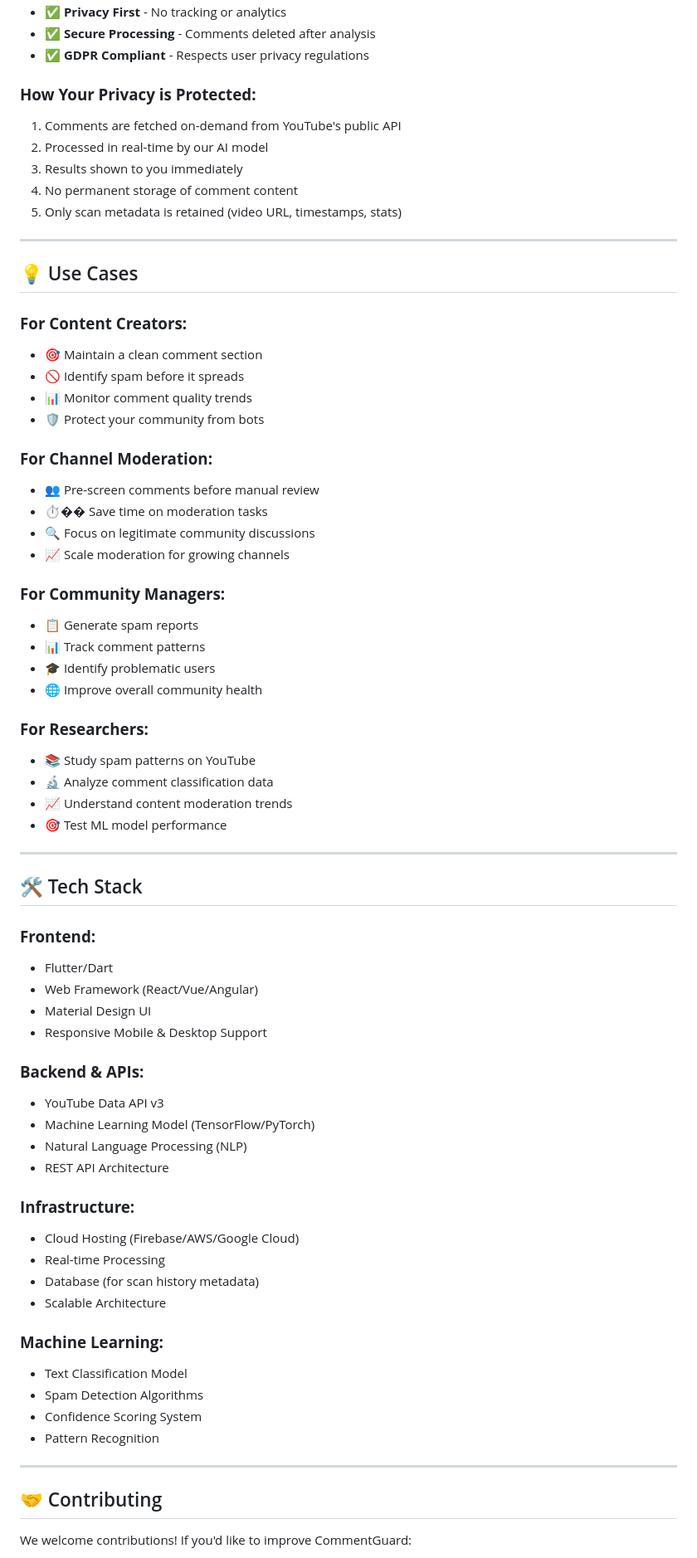
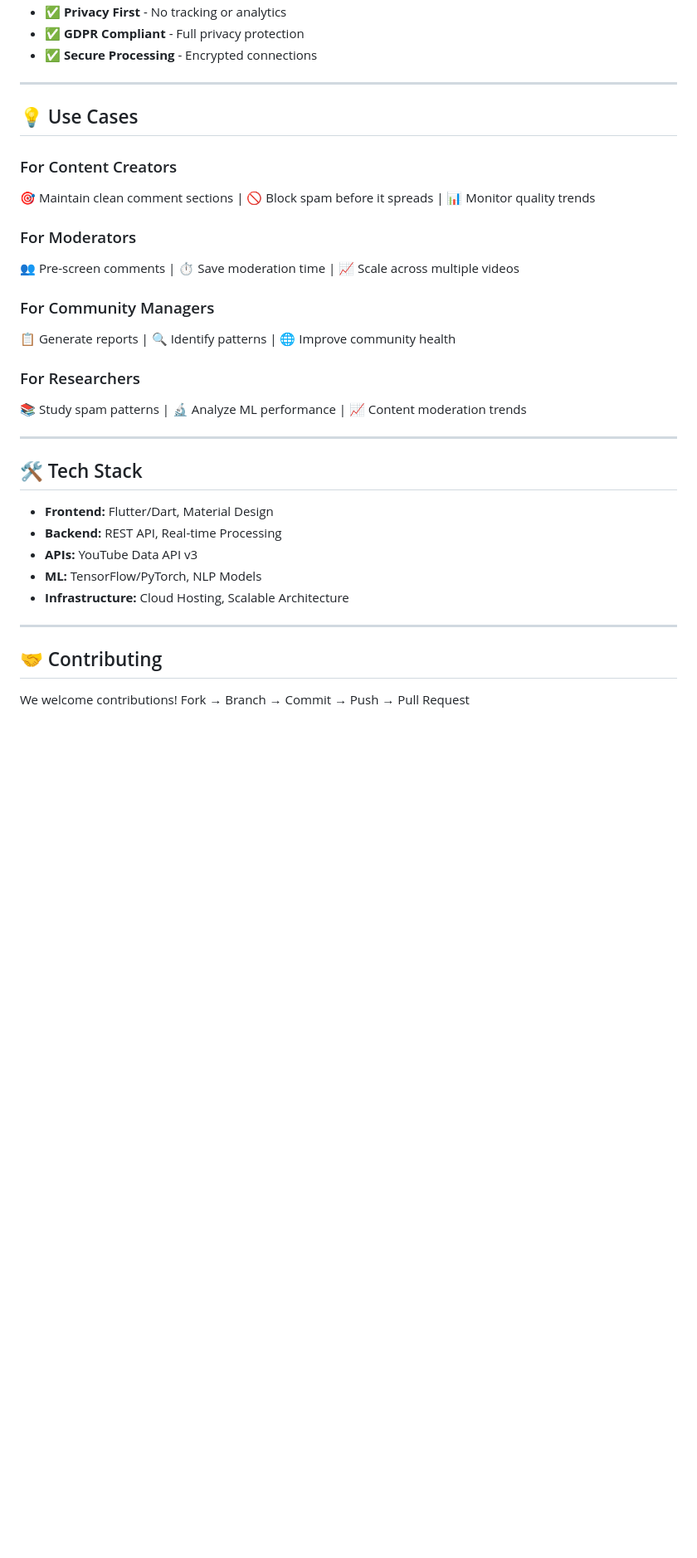
Before and after one commit to swastikabarman/Youtube_Spam_Comments_Detention, a Markdown page: README.md, the part around one of its changes. Shown at 83% size. Drawn GitHub-style; blank space fills up the shorter version.

```diff
--- a/README.md
+++ b/README.md
@@ -385,74 +382,36 @@ Make moderation decisions
 - ✅ **Privacy First** - No tracking or analytics
-- ✅ **Secure Processing** - Comments deleted after analysis
-- ✅ **GDPR Compliant** - Respects user privacy regulations
-
-### **How Your Privacy is Protected:**
-
-1. Comments are fetched on-demand from YouTube's public API
-2. Processed in real-time by our AI model
-3. Results shown to you immediately
-4. No permanent storage of comment content
-5. Only scan metadata is retained (video URL, timestamps, stats)
+- ✅ **GDPR Compliant** - Full privacy protection
+- ✅ **Secure Processing** - Encrypted connections
 
 ---
 
 ## 💡 Use Cases
 
-### **For Content Creators:**
-- 🎯 Maintain a clean comment section
-- 🚫 Identify spam before it spreads
-- 📊 Monitor comment quality trends
-- 🛡️ Protect your community from bots
+### For Content Creators
+🎯 Maintain clean comment sections | 🚫 Block spam before it spreads | 📊 Monitor quality trends
 
-### **For Channel Moderation:**
-- 👥 Pre-screen comments before manual review
-- ⏱�� Save time on moderation tasks
-- 🔍 Focus on legitimate community discussions
-- 📈 Scale moderation for growing channels
+### For Moderators
+👥 Pre-screen comments | ⏱️ Save moderation time | 📈 Scale across multiple videos
 
-### **For Community Managers:**
-- 📋 Generate spam reports
-- 📊 Track comment patterns
-- 🎓 Identify problematic users
-- 🌐 Improve overall community health
+### For Community Managers
+📋 Generate reports | 🔍 Identify patterns | 🌐 Improve community health
 
-### **For Researchers:**
-- 📚 Study spam patterns on YouTube
-- 🔬 Analyze comment classification data
-- 📈 Understand content moderation trends
-- 🎯 Test ML model performance
+### For Researchers
+📚 Study spam patterns | 🔬 Analyze ML performance | 📈 Content moderation trends
 
 ---
 
 ## 🛠️ Tech Stack
 
-### **Frontend:**
-- Flutter/Dart
-- Web Framework (React/Vue/Angular)
-- Material Design UI
-- Responsive Mobile & Desktop Support
-
-### **Backend & APIs:**
-- YouTube Data API v3
-- Machine Learning Model (TensorFlow/PyTorch)
-- Natural Language Processing (NLP)
-- REST API Architecture
-
-### **Infrastructure:**
-- Cloud Hosting (Firebase/AWS/Google Cloud)
-- Real-time Processing
-- Database (for scan history metadata)
-- Scalable Architecture
-
-### **Machine Learning:**
-- Text Classification Model
-- Spam Detection Algorithms
-- Confidence Scoring System
-- Pattern Recognition
+- **Frontend:** Flutter/Dart, Material Design
+- **Backend:** REST API, Real-time Processing
+- **APIs:** YouTube Data API v3
+- **ML:** TensorFlow/PyTorch, NLP Models
+- **Infrastructure:** Cloud Hosting, Scalable Architecture
 
 ---
 
 ## 🤝 Contributing
 
-We welcome contributions! If you'd like to improve CommentGuard:
+We welcome contributions! Fork → Branch → Commit → Push → Pull Request
 
```
Also changed, not shown: other parts of README.md (+316 -345 lines).
